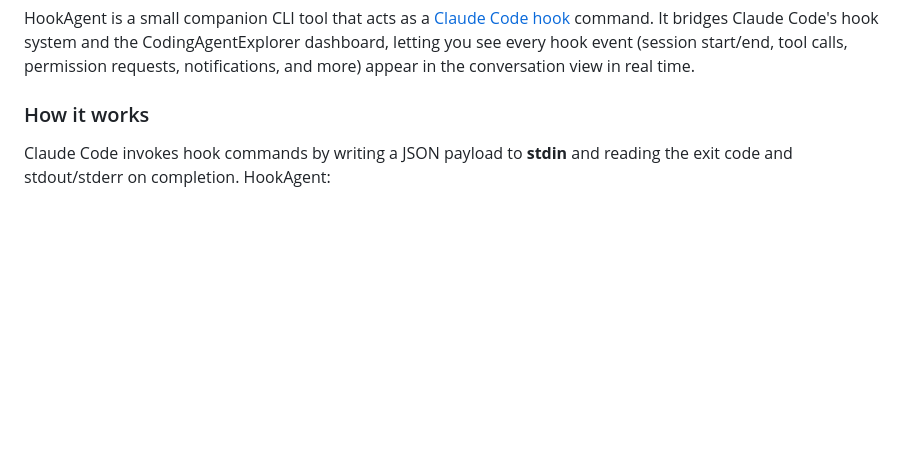
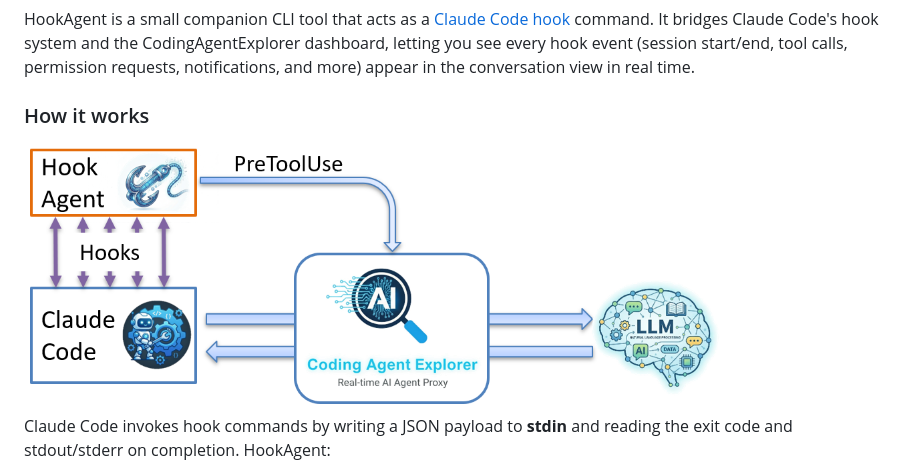
Before and after one commit to tndata/CodingAgentExplorer, a Markdown page: README.md, the part around the change. GitHub-like rendering; pictures changed too: docs/images/coding-agent-HookAgent.png (added); blank space fills up the shorter version.

Commit message:
Add WebHook overview image

```diff
--- a/README.md
+++ b/README.md
@@ -95,6 +95,8 @@ Both require the .NET 10 runtime on the target machine. Add `Published\HookAgent
 HookAgent is a small companion CLI tool that acts as a [Claude Code hook](https://docs.anthropic.com/en/docs/claude-code/hooks) command. It bridges Claude Code's hook system and the CodingAgentExplorer dashboard, letting you see every hook event (session start/end, tool calls, permission requests, notifications, and more) appear in the conversation view in real time.
 
 ### How it works
+
+<img src="docs/images/coding-agent-HookAgent.png" alt="HookAgent architecture diagram" width="700">
 
 Claude Code invokes hook commands by writing a JSON payload to **stdin** and reading the exit code and stdout/stderr on completion. HookAgent:
 
```
